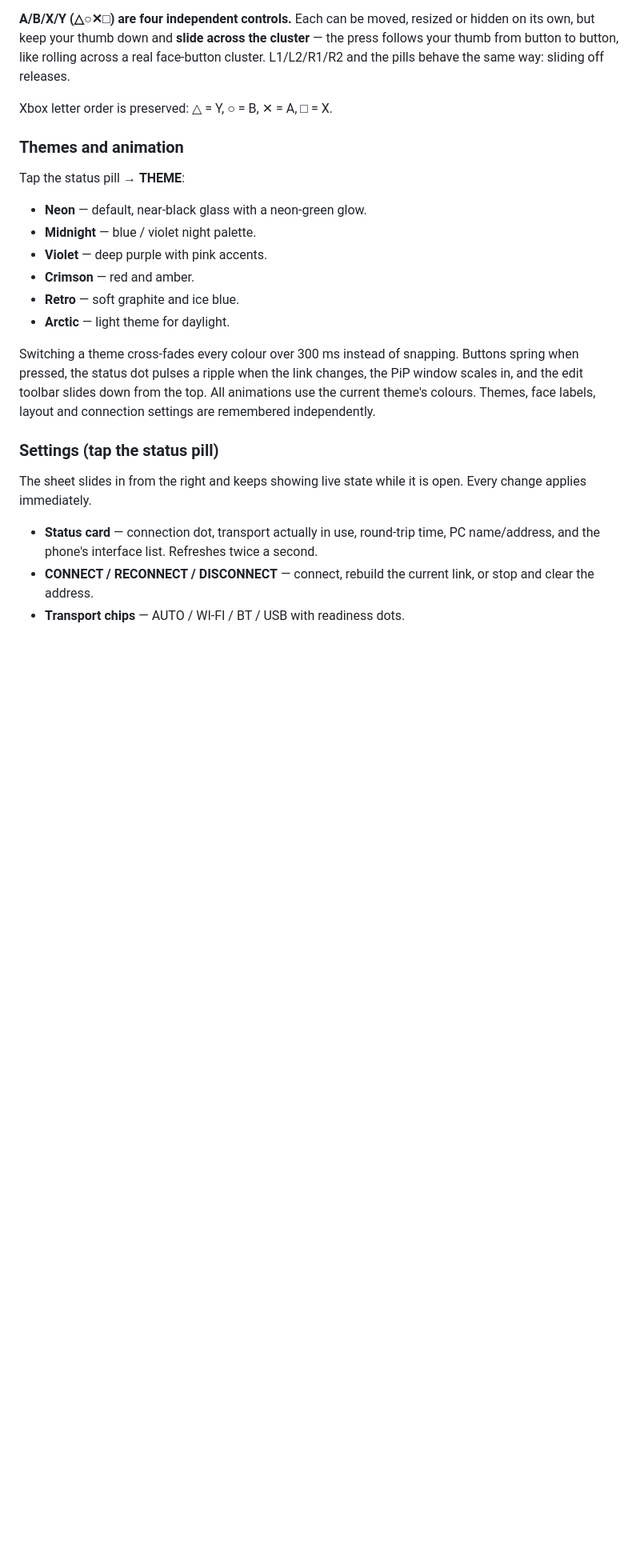
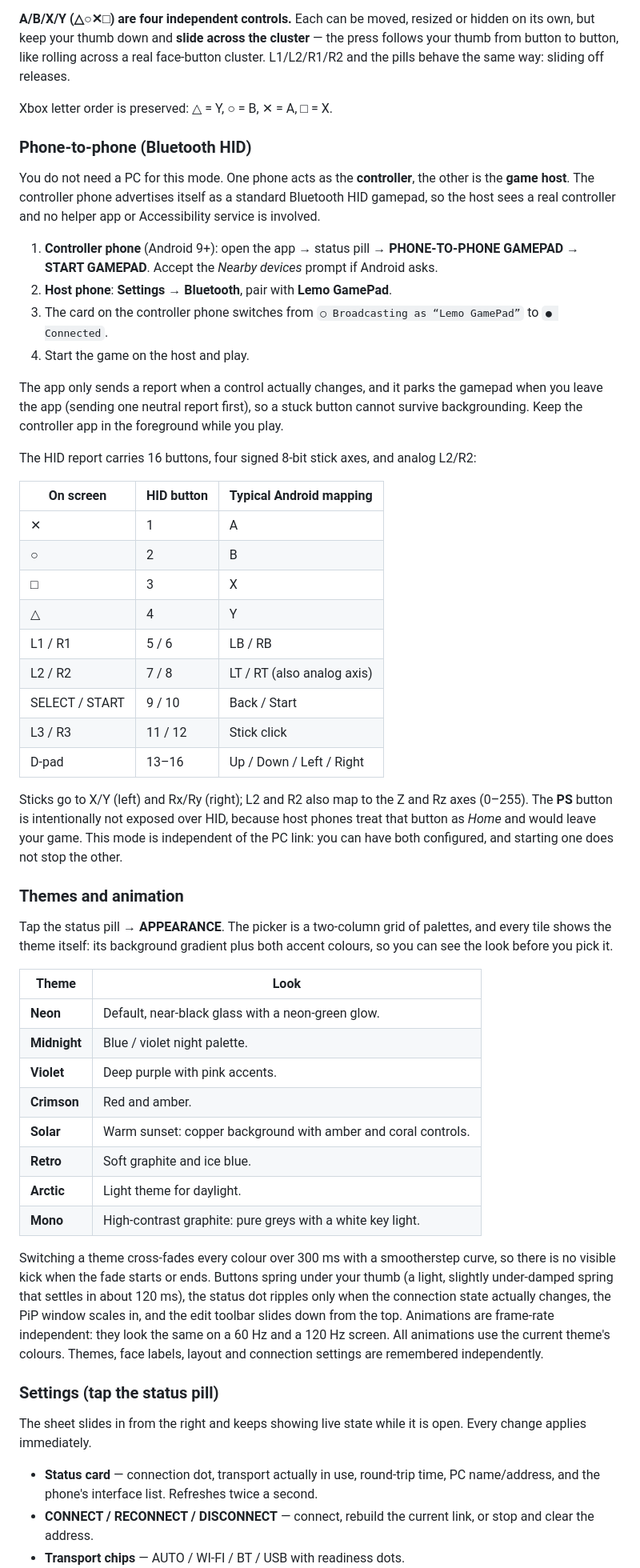
Before and after one commit to Alamshowkatdar/lemoGamePad-ultimate, a Markdown page: README.md, the part around one of its changes. Shown at 80% size. GitHub-like rendering; blank space fills up the shorter version.

```diff
--- a/README.md
+++ b/README.md
@@ -314,22 +331,71 @@ releases.
 
 Xbox letter order is preserved: △ = Y, ○ = B, ✕ = A, □ = X.
 
+### Phone-to-phone (Bluetooth HID)
+
+You do not need a PC for this mode. One phone acts as the **controller**, the
+other is the **game host**. The controller phone advertises itself as a standard
+Bluetooth HID gamepad, so the host sees a real controller and no helper app or
+Accessibility service is involved.
+
+1. **Controller phone** (Android 9+): open the app → status pill →
+   **PHONE-TO-PHONE GAMEPAD** → **START GAMEPAD**. Accept the *Nearby devices*
+   prompt if Android asks.
+2. **Host phone**: **Settings → Bluetooth**, pair with **Lemo GamePad**.
+3. The card on the controller phone switches from
+   `○ Broadcasting as “Lemo GamePad”` to `● Connected`.
+4. Start the game on the host and play.
+
+The app only sends a report when a control actually changes, and it parks the
+gamepad when you leave the app (sending one neutral report first), so a stuck
+button cannot survive backgrounding. Keep the controller app in the foreground
+while you play.
+
+The HID report carries 16 buttons, four signed 8-bit stick axes, and analog L2/R2:
+
+| On screen | HID button | Typical Android mapping |
+|---|---|---|
+| ✕ | 1 | A |
+| ○ | 2 | B |
+| □ | 3 | X |
+| △ | 4 | Y |
+| L1 / R1 | 5 / 6 | LB / RB |
+| L2 / R2 | 7 / 8 | LT / RT (also analog axis) |
+| SELECT / START | 9 / 10 | Back / Start |
+| L3 / R3 | 11 / 12 | Stick click |
+| D-pad | 13–16 | Up / Down / Left / Right |
+
+Sticks go to X/Y (left) and Rx/Ry (right); L2 and R2 also map to the Z and Rz
+axes (0–255). The **PS** button is intentionally not exposed over HID, because
+host phones treat that button as *Home* and would leave your game. This mode is
+independent of the PC link: you can have both configured, and starting one does
+not stop the other.
+
 ### Themes and animation
 
-Tap the status pill → **THEME**:
+Tap the status pill → **APPEARANCE**. The picker is a two-column grid of
+palettes, and every tile shows the theme itself: its background gradient plus
+both accent colours, so you can see the look before you pick it.
 
-- **Neon** — default, near-black glass with a neon-green glow.
-- **Midnight** — blue / violet night palette.
-- **Violet** — deep purple with pink accents.
-- **Crimson** — red and amber.
-- **Retro** — soft graphite and ice blue.
-- **Arctic** — light theme for daylight.
+| Theme | Look |
+|---|---|
+| **Neon** | Default, near-black glass with a neon-green glow. |
+| **Midnight** | Blue / violet night palette. |
+| **Violet** | Deep purple with pink accents. |
+| **Crimson** | Red and amber. |
+| **Solar** | Warm sunset: copper background with amber and coral controls. |
+| **Retro** | Soft graphite and ice blue. |
+| **Arctic** | Light theme for daylight. |
+| **Mono** | High-contrast graphite: pure greys with a white key light. |
 
-Switching a theme cross-fades every colour over 300 ms instead of snapping.
-Buttons spring when pressed, the status dot pulses a ripple when the link
-changes, the PiP window scales in, and the edit toolbar slides down from the top.
-All animations use the current theme's colours. Themes, face labels, layout and
-connection settings are remembered independently.
+Switching a theme cross-fades every colour over 300 ms with a smootherstep
+curve, so there is no visible kick when the fade starts or ends. Buttons spring
+under your thumb (a light, slightly under-damped spring that settles in about
+120 ms), the status dot ripples only when the connection state actually changes,
+the PiP window scales in, and the edit toolbar slides down from the top.
+Animations are frame-rate independent: they look the same on a 60 Hz and a
+120 Hz screen. All animations use the current theme's colours. Themes, face
+labels, layout and connection settings are remembered independently.
 
 ### Settings (tap the status pill)
 
```
Also changed, not shown: other parts of README.md (+24 -5 lines), docs/REVIEW.md (added, +144 -0 lines).
